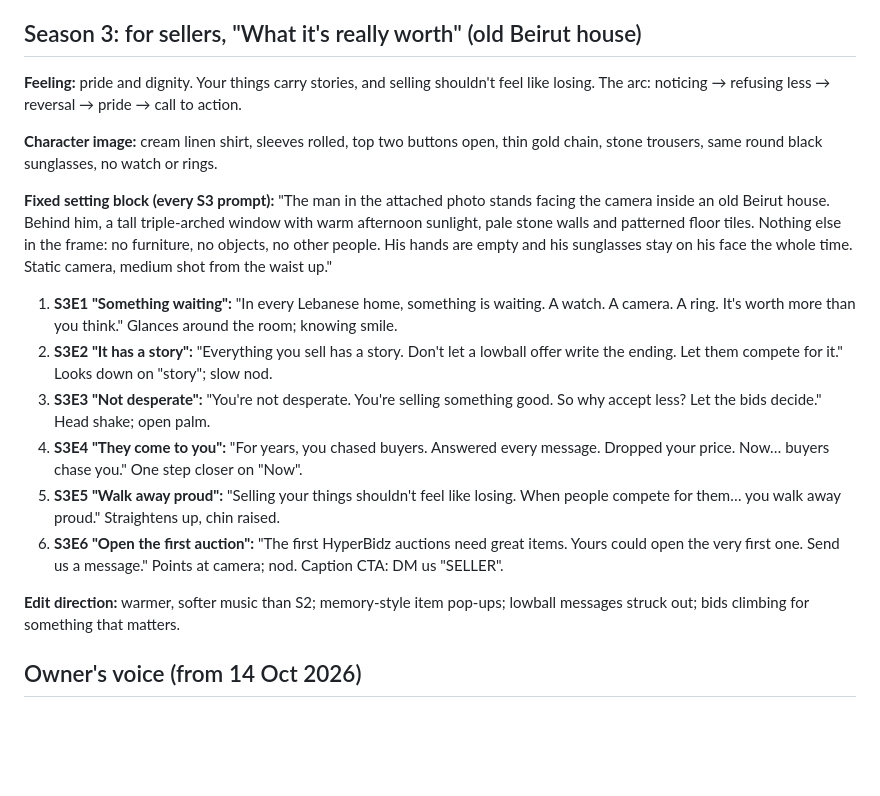
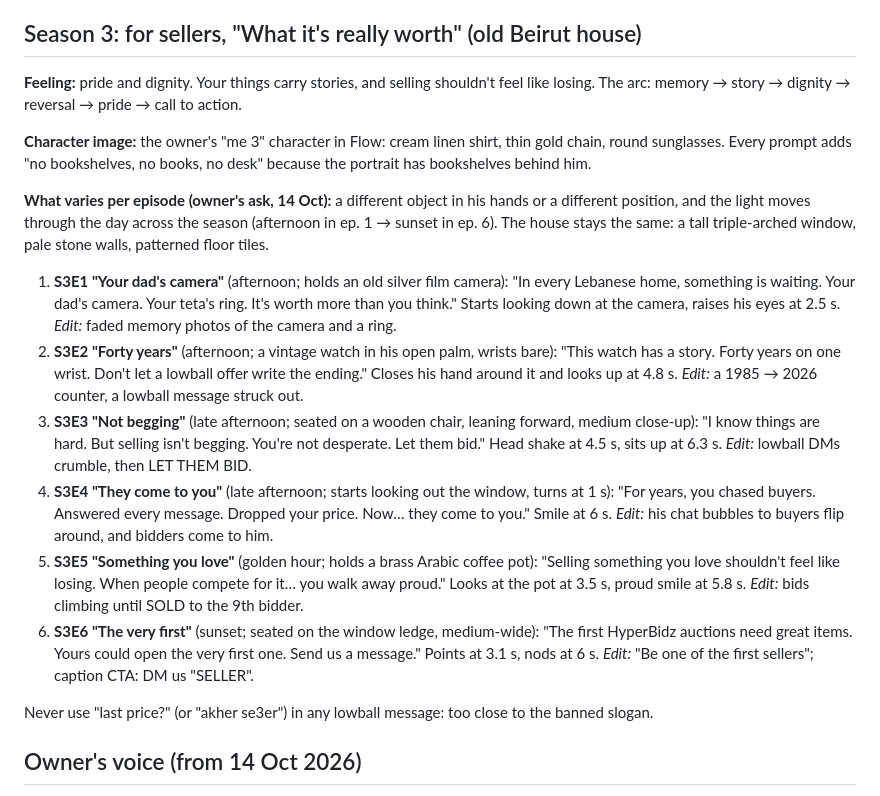
Before and after one commit to rodolph30/hyperbidz-social, a Markdown page: FOUNDER_SERIES.md, the part around the change. GitHub-like rendering; blank space fills up the shorter version.

Commit message:
Season 3 prompts v2: a different object, position and light per episode
Co-Authored-By: Claude Opus 5.5 <noreply@anthropic.com>
Claude-Session: https://claude.ai/code/session_01FwZiGW7nFBXYjGNYzouBEv

```diff
--- a/FOUNDER_SERIES.md
+++ b/FOUNDER_SERIES.md
@@ -172,20 +172,20 @@ Ideas for later seasons: sneakers and streetwear (young crowd), antiques and art
 
 ## Season 3: for sellers, "What it's really worth" (old Beirut house)
 
-**Feeling:** pride and dignity. Your things carry stories, and selling shouldn't feel like losing. The arc: noticing → refusing less → reversal → pride → call to action.
+**Feeling:** pride and dignity. Your things carry stories, and selling shouldn't feel like losing. The arc: memory → story → dignity → reversal → pride → call to action.
 
-**Character image:** cream linen shirt, sleeves rolled, top two buttons open, thin gold chain, stone trousers, same round black sunglasses, no watch or rings.
+**Character image:** the owner's "me 3" character in Flow: cream linen shirt, thin gold chain, round sunglasses. Every prompt adds "no bookshelves, no books, no desk" because the portrait has bookshelves behind him.
 
-**Fixed setting block (every S3 prompt):** "The man in the attached photo stands facing the camera inside an old Beirut house. Behind him, a tall triple-arched window with warm afternoon sunlight, pale stone walls and patterned floor tiles. Nothing else in the frame: no furniture, no objects, no other people. His hands are empty and his sunglasses stay on his face the whole time. Static camera, medium shot from the waist up."
+**What varies per episode (owner's ask, 14 Oct):** a different object in his hands or a different position, and the light moves through the day across the season (afternoon in ep. 1 → sunset in ep. 6). The house stays the same: a tall triple-arched window, pale stone walls, patterned floor tiles.
 
-1. **S3E1 "Something waiting":** "In every Lebanese home, something is waiting. A watch. A camera. A ring. It's worth more than you think." Glances around the room; knowing smile.
-2. **S3E2 "It has a story":** "Everything you sell has a story. Don't let a lowball offer write the ending. Let them compete for it." Looks down on "story"; slow nod.
-3. **S3E3 "Not desperate":** "You're not desperate. You're selling something good. So why accept less? Let the bids decide." Head shake; open palm.
-4. **S3E4 "They come to you":** "For years, you chased buyers. Answered every message. Dropped your price. Now… buyers chase you." One step closer on "Now".
-5. **S3E5 "Walk away proud":** "Selling your things shouldn't feel like losing. When people compete for them… you walk away proud." Straightens up, chin raised.
-6. **S3E6 "Open the first auction":** "The first HyperBidz auctions need great items. Yours could open the very first one. Send us a message." Points at camera; nod. Caption CTA: DM us "SELLER".
+1. **S3E1 "Your dad's camera"** (afternoon; holds an old silver film camera): "In every Lebanese home, something is waiting. Your dad's camera. Your teta's ring. It's worth more than you think." Starts looking down at the camera, raises his eyes at 2.5 s. *Edit:* faded memory photos of the camera and a ring.
+2. **S3E2 "Forty years"** (afternoon; a vintage watch in his open palm, wrists bare): "This watch has a story. Forty years on one wrist. Don't let a lowball offer write the ending." Closes his hand around it and looks up at 4.8 s. *Edit:* a 1985 → 2026 counter, a lowball message struck out.
+3. **S3E3 "Not begging"** (late afternoon; seated on a wooden chair, leaning forward, medium close-up): "I know things are hard. But selling isn't begging. You're not desperate. Let them bid." Head shake at 4.5 s, sits up at 6.3 s. *Edit:* lowball DMs crumble, then LET THEM BID.
+4. **S3E4 "They come to you"** (late afternoon; starts looking out the window, turns at 1 s): "For years, you chased buyers. Answered every message. Dropped your price. Now… they come to you." Smile at 6 s. *Edit:* his chat bubbles to buyers flip around, and bidders come to him.
+5. **S3E5 "Something you love"** (golden hour; holds a brass Arabic coffee pot): "Selling something you love shouldn't feel like losing. When people compete for it… you walk away proud." Looks at the pot at 3.5 s, proud smile at 5.8 s. *Edit:* bids climbing until SOLD to the 9th bidder.
+6. **S3E6 "The very first"** (sunset; seated on the window ledge, medium-wide): "The first HyperBidz auctions need great items. Yours could open the very first one. Send us a message." Points at 3.1 s, nods at 6 s. *Edit:* "Be one of the first sellers"; caption CTA: DM us "SELLER".
 
-**Edit direction:** warmer, softer music than S2; memory-style item pop-ups; lowball messages struck out; bids climbing for something that matters.
+Never use "last price?" (or "akher se3er") in any lowball message: too close to the banned slogan.
 
 ## Owner's voice (from 14 Oct 2026)
 
```
